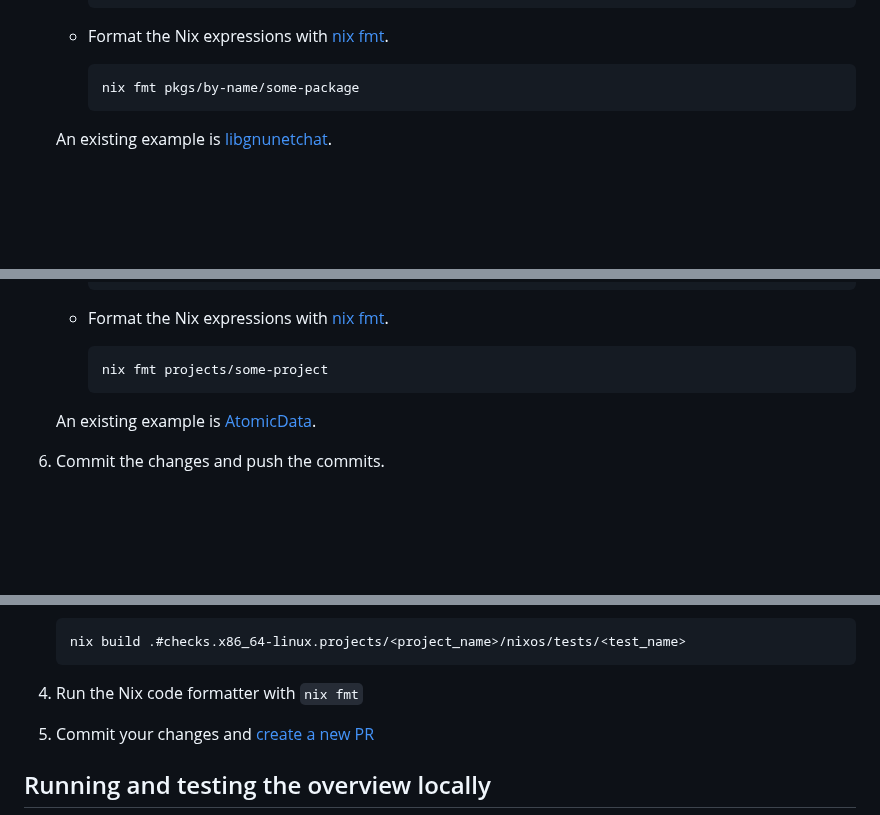
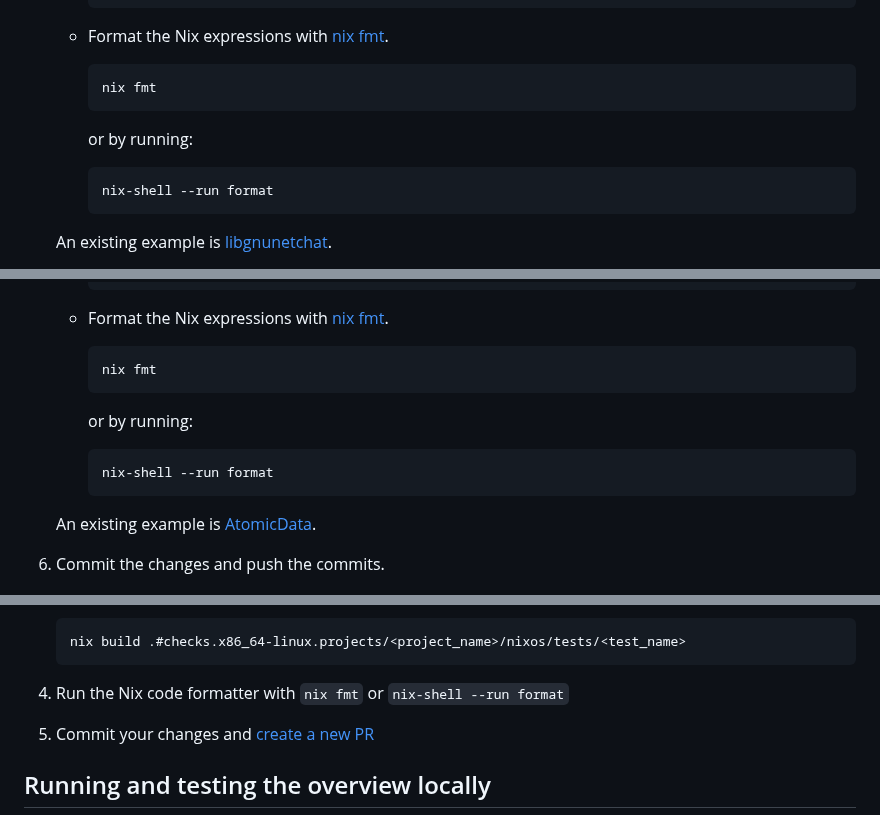
Before and after one commit to ngi-nix/ngipkgs, a Markdown page: CONTRIBUTING.md, 3 parts joined by grey strips. GitHub-like rendering; blank space fills up the shorter version.

Commit message:
docs: update CONTRIBUTING.md with format instructions

````diff
--- a/CONTRIBUTING.md
+++ b/CONTRIBUTING.md
@@ -61,7 +61,13 @@ Instead, write one sentence per line, as this makes it easier to review changes.
    - Format the Nix expressions with [nix fmt](https://nixos.org/manual/nix/stable/command-ref/new-cli/nix3-fmt.html).
 
      ```ShellSession
-     nix fmt pkgs/by-name/some-package
+     nix fmt
+     ```
+
+     or by running:
+
+     ```shellSession
+     nix-shell --run format
      ```
 
    An existing example is [libgnunetchat](https://github.com/ngi-nix/ngipkgs/blob/main/pkgs/by-name/libgnunetchat/package.nix).
@@ -118,7 +124,13 @@ Instead, write one sentence per line, as this makes it easier to review changes.
    - Format the Nix expressions with [nix fmt](https://nixos.org/manual/nix/stable/command-ref/new-cli/nix3-fmt.html).
 
      ```ShellSession
-     nix fmt projects/some-project
+     nix fmt
+     ```
+
+     or by running:
+
+     ```shellSession
+     nix-shell --run format
      ```
 
    An existing example is [AtomicData](https://github.com/ngi-nix/ngipkgs/tree/main/projects/AtomicData).
@@ -399,7 +411,7 @@ In order to display a project on <ngi.nixos.org>, its metadata must be added to
    nix build .#checks.x86_64-linux.projects/<project_name>/nixos/tests/<test_name>
    ```
 
-1. Run the Nix code formatter with `nix fmt`
+1. Run the Nix code formatter with `nix fmt` or `nix-shell --run format`
 1. Commit your changes and [create a new PR](#how-to-create-pull-requests-to-ngipkgs)
 
 ## Running and testing the overview locally
````
